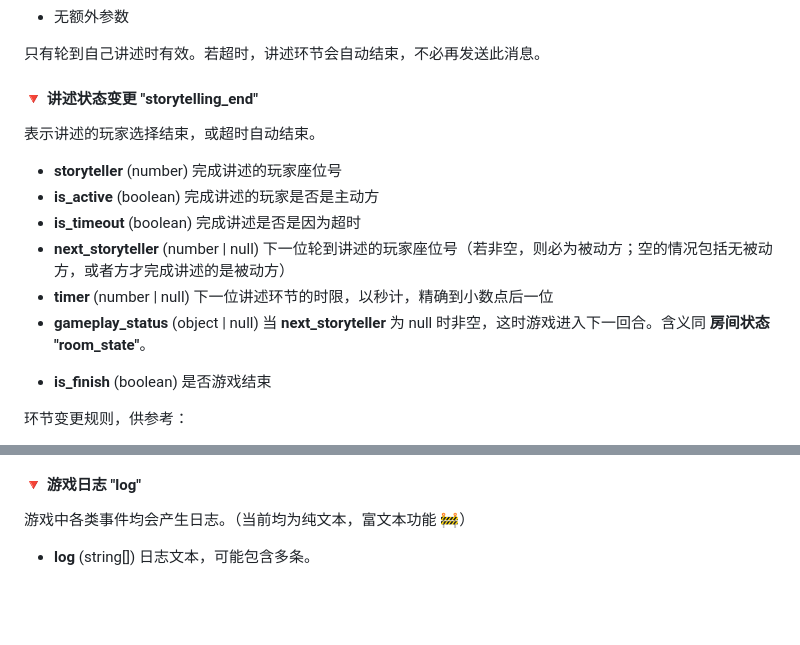
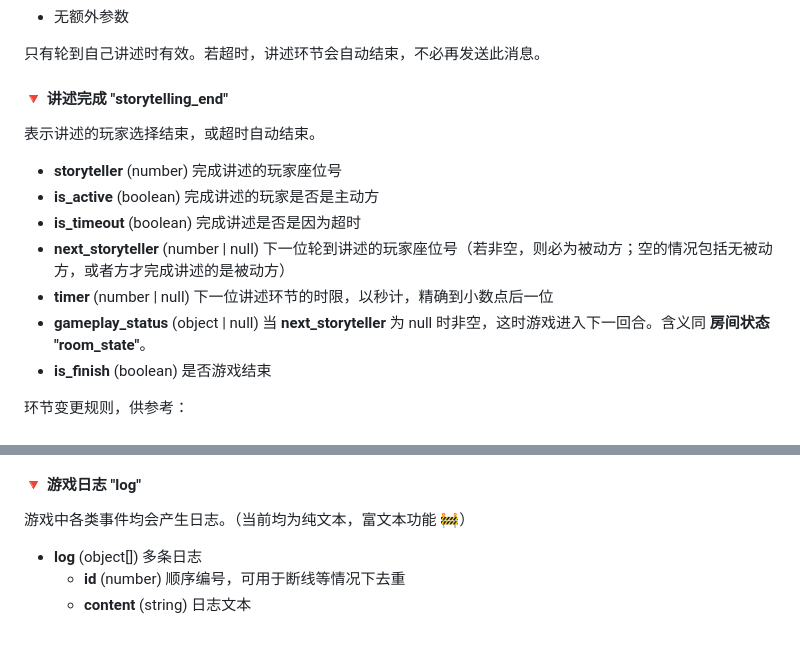
Before and after one commit to ayuusweetfish/antenna-server, a Markdown page: src/protocol.md, 2 parts joined by grey strips. Drawn GitHub-style; blank space fills up the shorter version.

Commit message:
Minor revisions to documentation

```diff
--- a/src/protocol.md
+++ b/src/protocol.md
@@ -255,7 +255,7 @@
 
 只有轮到自己讲述时有效。若超时，讲述环节会自动结束，不必再发送此消息。
 
-#### 🔻 讲述状态变更 "storytelling_end"
+#### 🔻 讲述完成 "storytelling_end"
 表示讲述的玩家选择结束，或超时自动结束。
 
 - **storyteller** (number) 完成讲述的玩家座位号
@@ -264,11 +264,7 @@
 - **next_storyteller** (number | null) 下一位轮到讲述的玩家座位号（若非空，则必为被动方；空的情况包括无被动方，或者方才完成讲述的是被动方）
 - **timer** (number | null) 下一位讲述环节的时限，以秒计，精确到小数点后一位
 - **gameplay_status** (object | null) 当 **next_storyteller** 为 null 时非空，这时游戏进入下一回合。含义同 **房间状态 "room_state"**。
-<!--
-- **is_new_round** (boolean) 是否进入新的一轮。若未进入下一回合（即 **next_storyteller** 不为 null），固定为 false。
-- **is_new_act** (boolean) 是否进入新的一幕。与上同理。
--->
-- **is_finish** (boolean) 是否游戏结束<!--。游戏结束时，**is_new_round** 与 **is_new_act** 均同为 true。-->
+- **is_finish** (boolean) 是否游戏结束
 
 环节变更规则，供参考：
 - 若 **is_finish** 为 true，则进入最终结算环节（🚧）；
@@ -294,4 +290,6 @@
 #### 🔻 游戏日志 "log"
 游戏中各类事件均会产生日志。（当前均为纯文本，富文本功能 🚧）
 
-- **log** (string[]) 日志文本，可能包含多条。
+- **log** (object[]) 多条日志
+  - **id** (number) 顺序编号，可用于断线等情况下去重
+  - **content** (string) 日志文本
```
